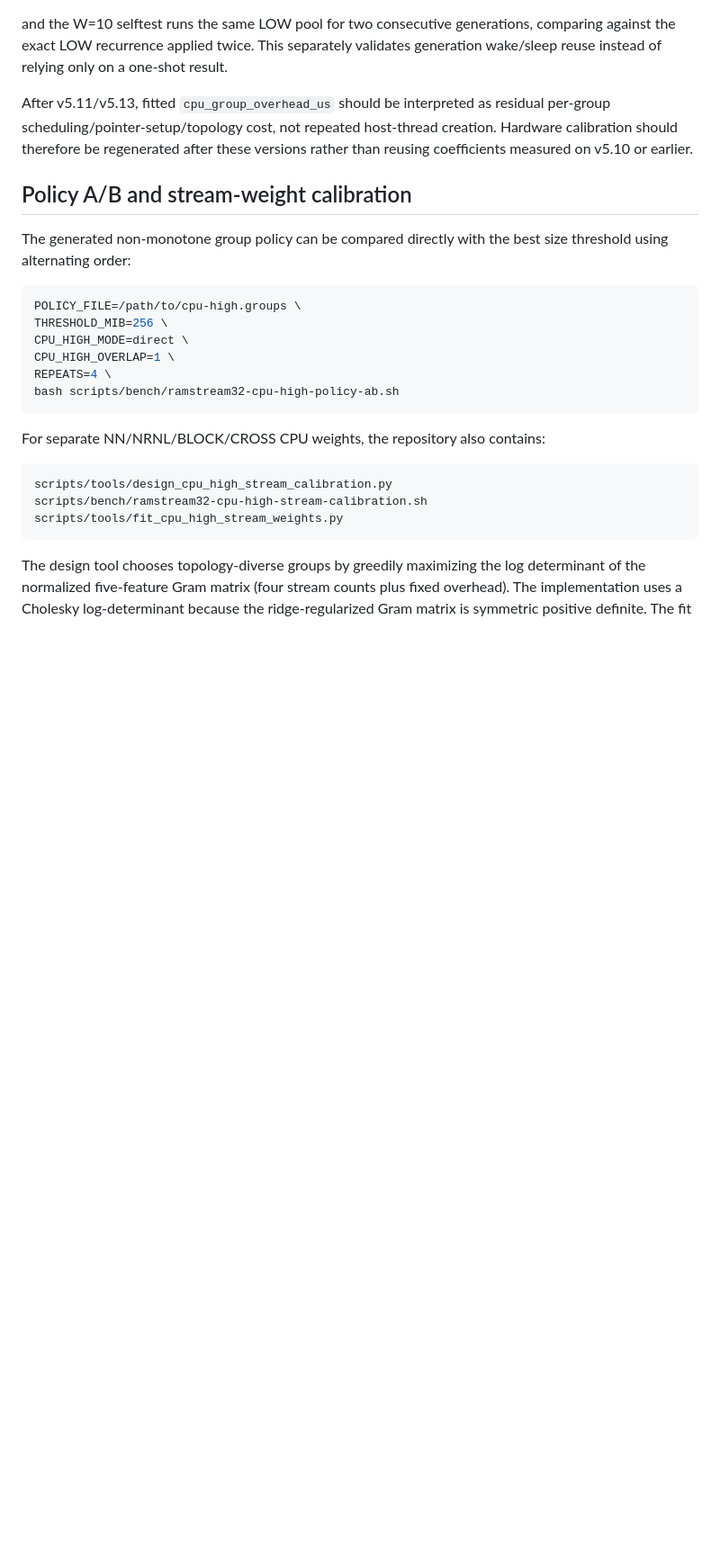
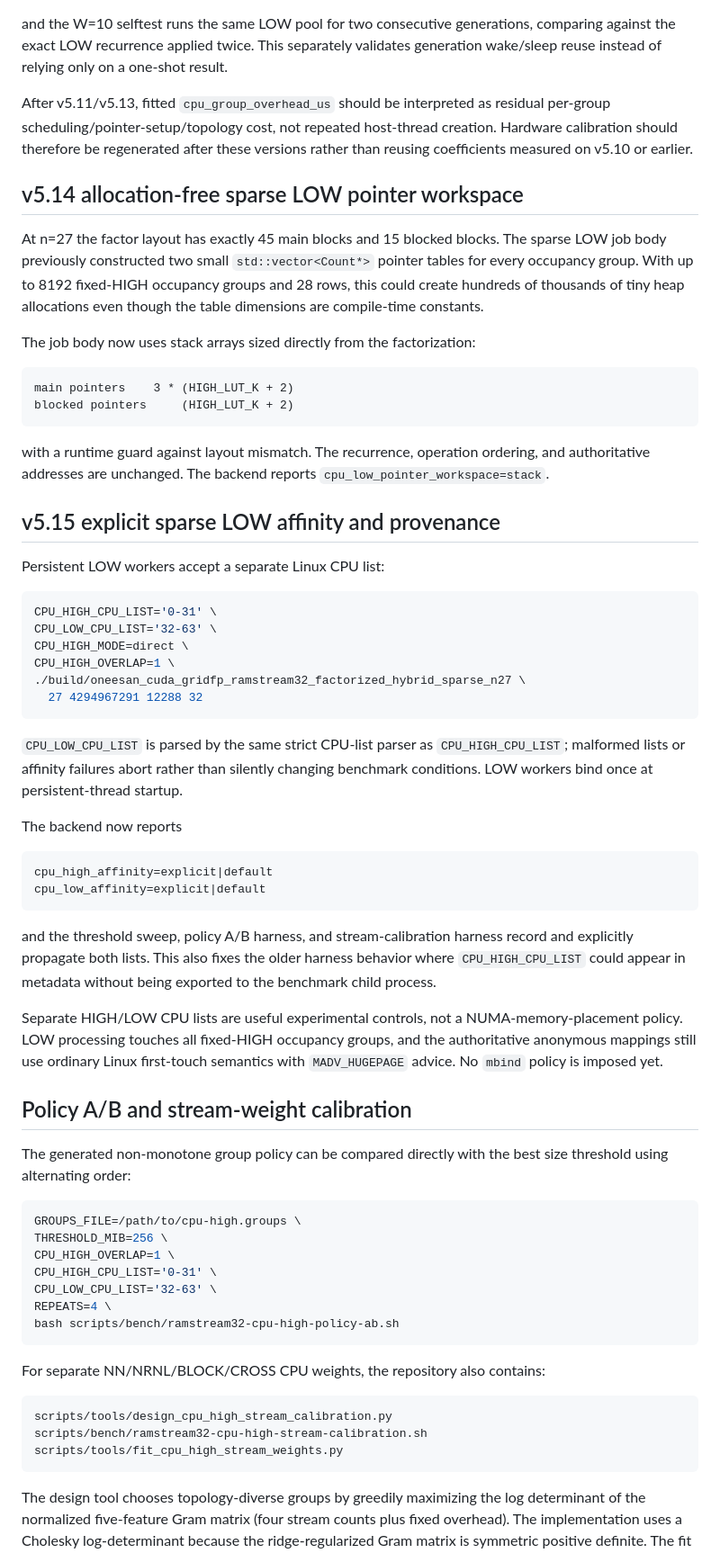
Before and after one commit to Kicky1618/oneesan-gpu, a Markdown page: docs/ramstream32-cpu-high.md, the part around one of its changes. Shown at 90% size. GitHub-like rendering; blank space fills up the shorter version.

Commit message:
docs(ramstream): describe allocation-free LOW and dual affinity

````diff
--- a/docs/ramstream32-cpu-high.md
+++ b/docs/ramstream32-cpu-high.md
@@ -379,15 +377,55 @@ and the W=10 selftest runs the same LOW pool for two consecutive generations, co
 
 After v5.11/v5.13, fitted `cpu_group_overhead_us` should be interpreted as residual per-group scheduling/pointer-setup/topology cost, not repeated host-thread creation. Hardware calibration should therefore be regenerated after these versions rather than reusing coefficients measured on v5.10 or earlier.
 
+## v5.14 allocation-free sparse LOW pointer workspace
+
+At n=27 the factor layout has exactly 45 main blocks and 15 blocked blocks. The sparse LOW job body previously constructed two small `std::vector<Count*>` pointer tables for every occupancy group. With up to 8192 fixed-HIGH occupancy groups and 28 rows, this could create hundreds of thousands of tiny heap allocations even though the table dimensions are compile-time constants.
+
+The job body now uses stack arrays sized directly from the factorization:
+
+```text
+main pointers    3 * (HIGH_LUT_K + 2)
+blocked pointers     (HIGH_LUT_K + 2)
+```
+
+with a runtime guard against layout mismatch. The recurrence, operation ordering, and authoritative addresses are unchanged. The backend reports `cpu_low_pointer_workspace=stack`.
+
+## v5.15 explicit sparse LOW affinity and provenance
+
+Persistent LOW workers accept a separate Linux CPU list:
+
+```bash
+CPU_HIGH_CPU_LIST='0-31' \
+CPU_LOW_CPU_LIST='32-63' \
+CPU_HIGH_MODE=direct \
+CPU_HIGH_OVERLAP=1 \
+./build/oneesan_cuda_gridfp_ramstream32_factorized_hybrid_sparse_n27 \
+  27 4294967291 12288 32
+```
+
+`CPU_LOW_CPU_LIST` is parsed by the same strict CPU-list parser as `CPU_HIGH_CPU_LIST`; malformed lists or affinity failures abort rather than silently changing benchmark conditions. LOW workers bind once at persistent-thread startup.
+
+The backend now reports
+
+```text
+cpu_high_affinity=explicit|default
+cpu_low_affinity=explicit|default
+```
+
+and the threshold sweep, policy A/B harness, and stream-calibration harness record and explicitly propagate both lists. This also fixes the older harness behavior where `CPU_HIGH_CPU_LIST` could appear in metadata without being exported to the benchmark child process.
+
+Separate HIGH/LOW CPU lists are useful experimental controls, not a NUMA-memory-placement policy. LOW processing touches all fixed-HIGH occupancy groups, and the authoritative anonymous mappings still use ordinary Linux first-touch semantics with `MADV_HUGEPAGE` advice. No `mbind` policy is imposed yet.
+
 ## Policy A/B and stream-weight calibration
 
 The generated non-monotone group policy can be compared directly with the best size threshold using alternating order:
 
 ```bash
-POLICY_FILE=/path/to/cpu-high.groups \
+GROUPS_FILE=/path/to/cpu-high.groups \
 THRESHOLD_MIB=256 \
-CPU_HIGH_MODE=direct \
 CPU_HIGH_OVERLAP=1 \
+CPU_HIGH_CPU_LIST='0-31' \
+CPU_LOW_CPU_LIST='32-63' \
 REPEATS=4 \
 bash scripts/bench/ramstream32-cpu-high-policy-ab.sh
 ```
````
Also changed, not shown: other parts of docs/ramstream32-cpu-high.md (+9 -10 lines).
